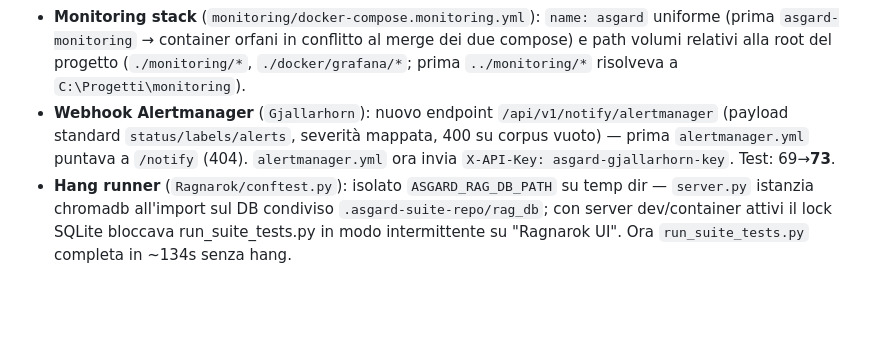
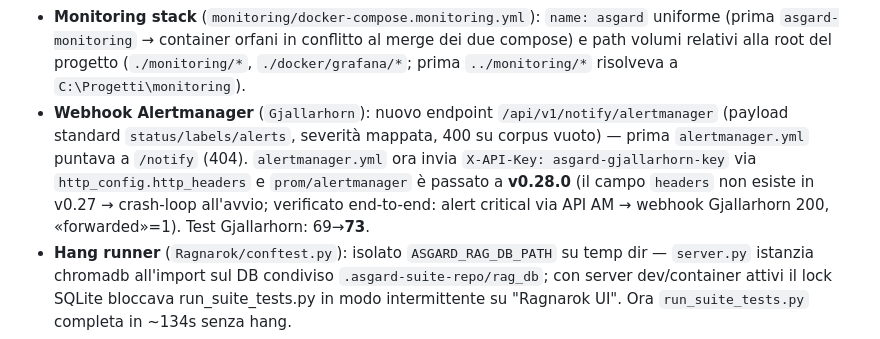
Before and after one commit to Fioru12/Asgard, a Markdown page: RELEASES.md, the part around the change. Rendered like a GitHub page; blank space fills up the shorter version.

Commit message:
Release note v2.7.1: corretto campo http_headers + verifica end-to-end webhook Alertmanager->Gjallarhorn

```diff
--- a/RELEASES.md
+++ b/RELEASES.md
@@ -19,7 +19,10 @@
 - **Webhook Alertmanager** (`Gjallarhorn`): nuovo endpoint `/api/v1/notify/alertmanager`
   (payload standard `status/labels/alerts`, severità mappata, 400 su corpus vuoto) —
   prima `alertmanager.yml` puntava a `/notify` (404). `alertmanager.yml` ora invia
-  `X-API-Key: asgard-gjallarhorn-key`. Test: 69→**73**.
+  `X-API-Key: asgard-gjallarhorn-key` via `http_config.http_headers` e
+  `prom/alertmanager` è passato a **v0.28.0** (il campo `headers` non esiste in v0.27 →
+  crash-loop all'avvio; verificato end-to-end: alert critical via API AM → webhook
+  Gjallarhorn 200, «forwarded»=1). Test Gjallarhorn: 69→**73**.
 - **Hang runner** (`Ragnarok/conftest.py`): isolato `ASGARD_RAG_DB_PATH` su temp dir —
   `server.py` istanzia chromadb all'import sul DB condiviso `.asgard-suite-repo/rag_db`;
   con server dev/container attivi il lock SQLite bloccava run_suite_tests.py in modo
```
